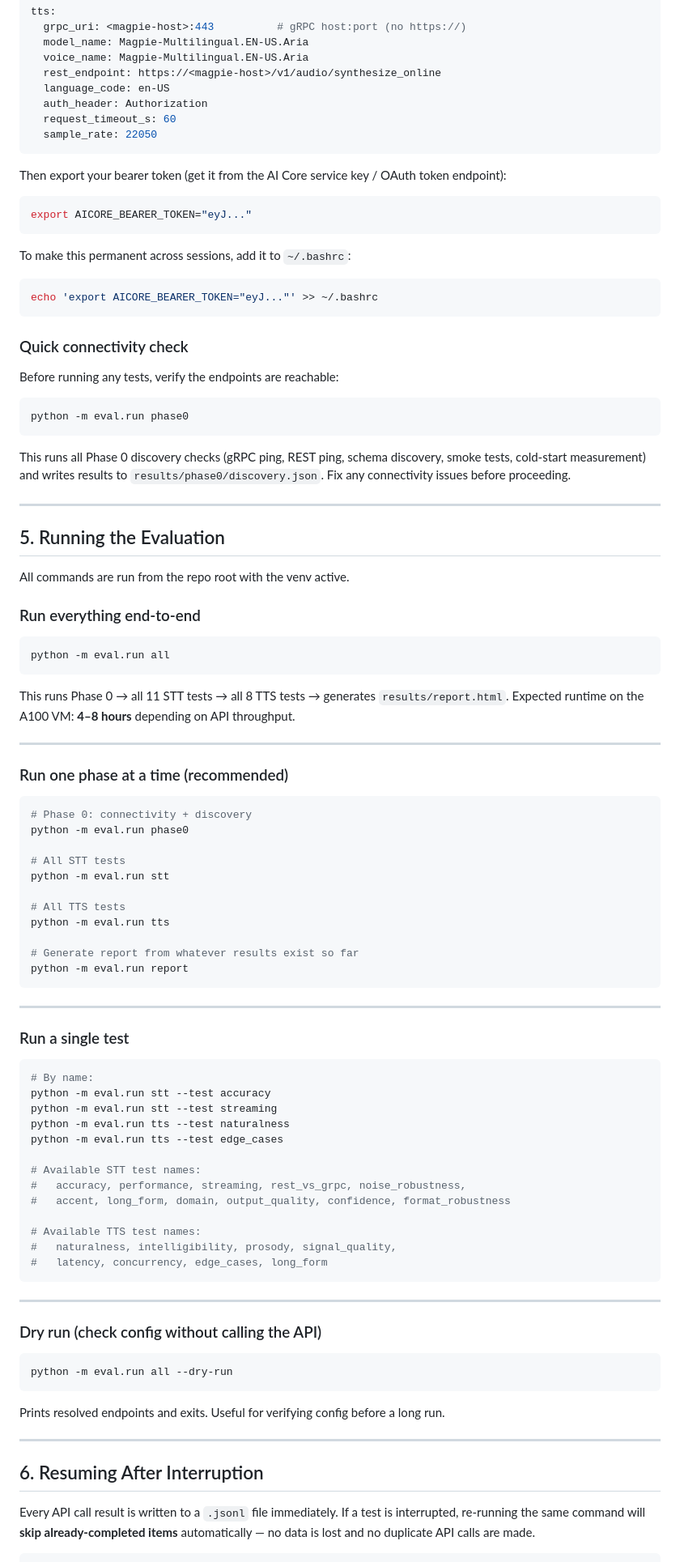
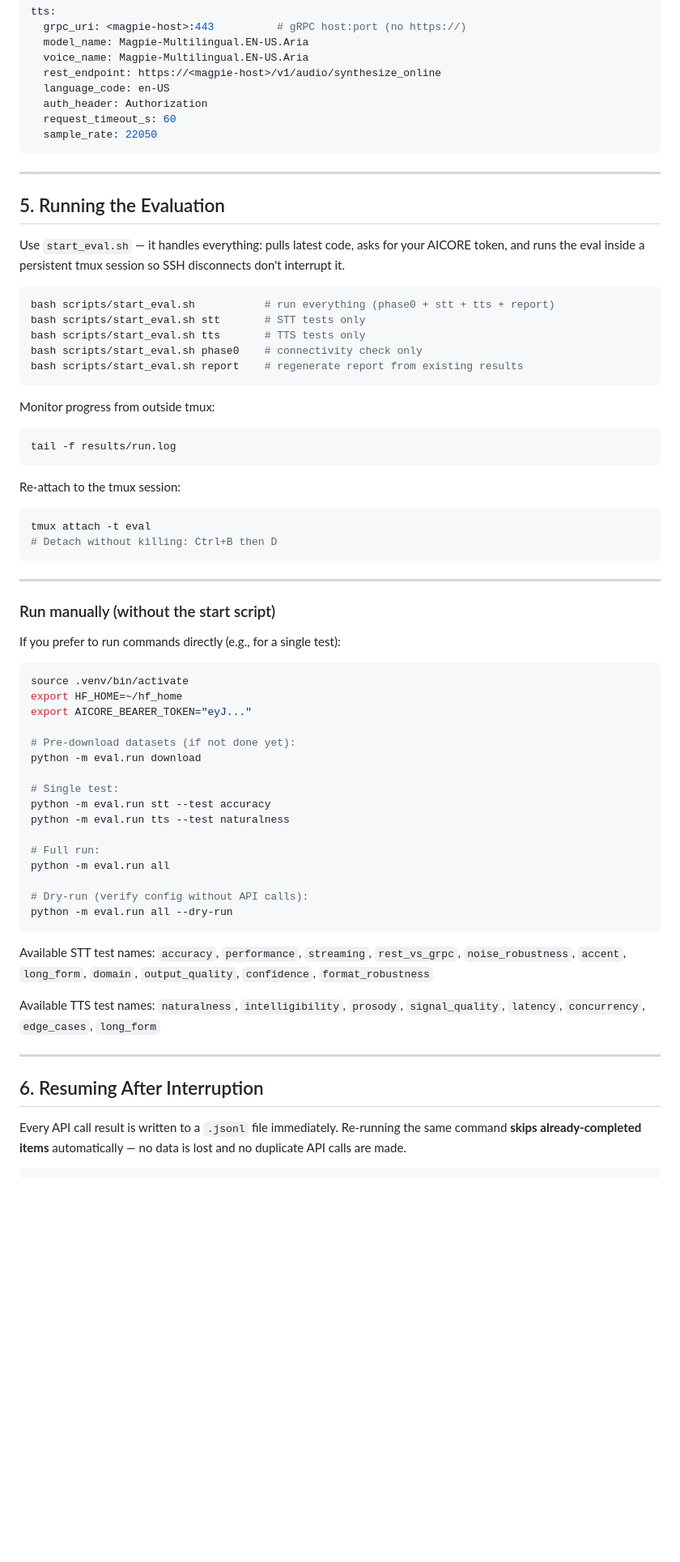
Before and after one commit to AjitKP91/nvidia-model-evaluation, a Markdown page: RUNBOOK.md, the part around the change printed below. Shown: that part at 81% size. Drawn GitHub-style; blank space fills up the shorter version.

````diff
--- a/RUNBOOK.md
+++ b/RUNBOOK.md
@@ -155,95 +124,68 @@ tts:
   sample_rate: 22050
 ```
 
-Then export your bearer token (get it from the AI Core service key / OAuth token endpoint):
-
-```bash
-export AICORE_BEARER_TOKEN="eyJ..."
-```
-
-To make this permanent across sessions, add it to `~/.bashrc`:
-
-```bash
-echo 'export AICORE_BEARER_TOKEN="eyJ..."' >> ~/.bashrc
-```
-
-### Quick connectivity check
-
-Before running any tests, verify the endpoints are reachable:
-
-```bash
-python -m eval.run phase0
-```
-
-This runs all Phase 0 discovery checks (gRPC ping, REST ping, schema discovery, smoke tests, cold-start measurement) and writes results to `results/phase0/discovery.json`. Fix any connectivity issues before proceeding.
-
 ---
 
 ## 5. Running the Evaluation
 
-All commands are run from the repo root with the venv active.
-
-### Run everything end-to-end
+Use `start_eval.sh` — it handles everything: pulls latest code, asks for your AICORE token, and runs the eval inside a persistent tmux session so SSH disconnects don't interrupt it.
 
 ```bash
-python -m eval.run all
+bash scripts/start_eval.sh           # run everything (phase0 + stt + tts + report)
+bash scripts/start_eval.sh stt       # STT tests only
+bash scripts/start_eval.sh tts       # TTS tests only
+bash scripts/start_eval.sh phase0    # connectivity check only
+bash scripts/start_eval.sh report    # regenerate report from existing results
 ```
 
-This runs Phase 0 → all 11 STT tests → all 8 TTS tests → generates `results/report.html`.
-Expected runtime on the A100 VM: **4–8 hours** depending on API throughput.
-
----
-
-### Run one phase at a time (recommended)
+Monitor progress from outside tmux:
 
 ```bash
-# Phase 0: connectivity + discovery
-python -m eval.run phase0
+tail -f results/run.log
+```
 
-# All STT tests
-python -m eval.run stt
+Re-attach to the tmux session:
 
-# All TTS tests
-python -m eval.run tts
-
-# Generate report from whatever results exist so far
-python -m eval.run report
+```bash
+tmux attach -t eval
+# Detach without killing: Ctrl+B then D
 ```
 
 ---
 
-### Run a single test
+### Run manually (without the start script)
+
+If you prefer to run commands directly (e.g., for a single test):
 
 ```bash
-# By name:
+source .venv/bin/activate
+export HF_HOME=~/hf_home
+export AICORE_BEARER_TOKEN="eyJ..."
+
+# Pre-download datasets (if not done yet):
+python -m eval.run download
+
+# Single test:
 python -m eval.run stt --test accuracy
-python -m eval.run stt --test streaming
 python -m eval.run tts --test naturalness
-python -m eval.run tts --test edge_cases
 
-# Available STT test names:
-#   accuracy, performance, streaming, rest_vs_grpc, noise_robustness,
-#   accent, long_form, domain, output_quality, confidence, format_robustness
+# Full run:
+python -m eval.run all
 
-# Available TTS test names:
-#   naturalness, intelligibility, prosody, signal_quality,
-#   latency, concurrency, edge_cases, long_form
-```
-
----
-
-### Dry run (check config without calling the API)
-
-```bash
+# Dry-run (verify config without API calls):
 python -m eval.run all --dry-run
 ```
 
-Prints resolved endpoints and exits. Useful for verifying config before a long run.
+Available STT test names:
+`accuracy`, `performance`, `streaming`, `rest_vs_grpc`, `noise_robustness`, `accent`, `long_form`, `domain`, `output_quality`, `confidence`, `format_robustness`
+
+Available TTS test names:
+`naturalness`, `intelligibility`, `prosody`, `signal_quality`, `latency`, `concurrency`, `edge_cases`, `long_form`
 
 ---
 
 ## 6. Resuming After Interruption
 
-Every API call result is written to a `.jsonl` file immediately. If a test is interrupted, re-running the same command will **skip already-completed items** automatically — no data is lost and no duplicate API calls are made.
+Every API call result is written to a `.jsonl` file immediately. Re-running the same command **skips already-completed items** automatically — no data is lost and no duplicate API calls are made.
 
 ```bash
````
Also changed, not shown: other parts of RUNBOOK.md (+116 -124 lines).
